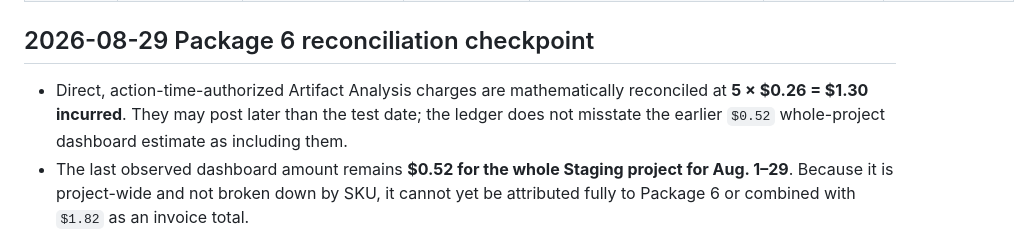
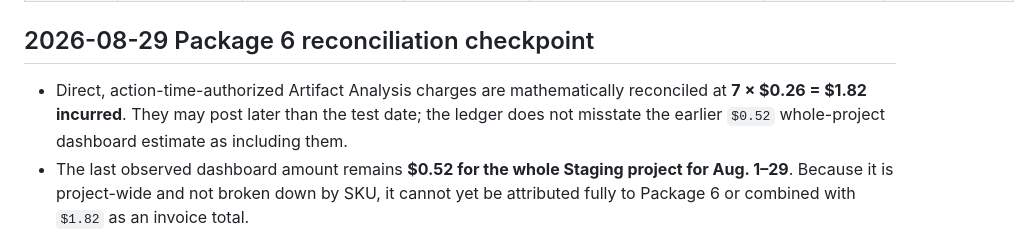
Before and after one commit to Pennjohn12/PAL-SAFETY-HUB, a Markdown page: PAL_CONTROL/SECURITY_COST_LEDGER.md, the part around the change. Drawn GitHub-style.

Commit message:
Reconcile seventh scanner scan cost

```diff
--- a/PAL_CONTROL/SECURITY_COST_LEDGER.md
+++ b/PAL_CONTROL/SECURITY_COST_LEDGER.md
@@ -15,7 +15,7 @@ This ledger records incremental cloud/service costs created specifically by the
 
 ## 2026-08-29 Package 6 reconciliation checkpoint
 
-- Direct, action-time-authorized Artifact Analysis charges are mathematically reconciled at **5 × $0.26 = $1.30 incurred**. They may post later than the test date; the ledger does not misstate the earlier `$0.52` whole-project dashboard estimate as including them.
+- Direct, action-time-authorized Artifact Analysis charges are mathematically reconciled at **7 × $0.26 = $1.82 incurred**. They may post later than the test date; the ledger does not misstate the earlier `$0.52` whole-project dashboard estimate as including them.
 - The last observed dashboard amount remains **$0.52 for the whole Staging project for Aug. 1–29**. Because it is project-wide and not broken down by SKU, it cannot yet be attributed fully to Package 6 or combined with `$1.82` as an invoice total.
 - Package 6 scanner measurement/runtime was bounded at min 0, max 1, concurrency 1 and was previously estimated below `$0.10` before free tier. Later false-positive regressions add only short scale-to-zero executions, tiny synthetic objects, Eventarc requests, Function calls, and logs; no new image scan was triggered.
 - The authoritative current security-program direct-charge ledger is therefore **$1.82 known/incurred plus small usage-dependent Staging charges not yet posted or SKU-reconciled**. Production cost remains `$0` because no Package 6 Production resource exists.
```
